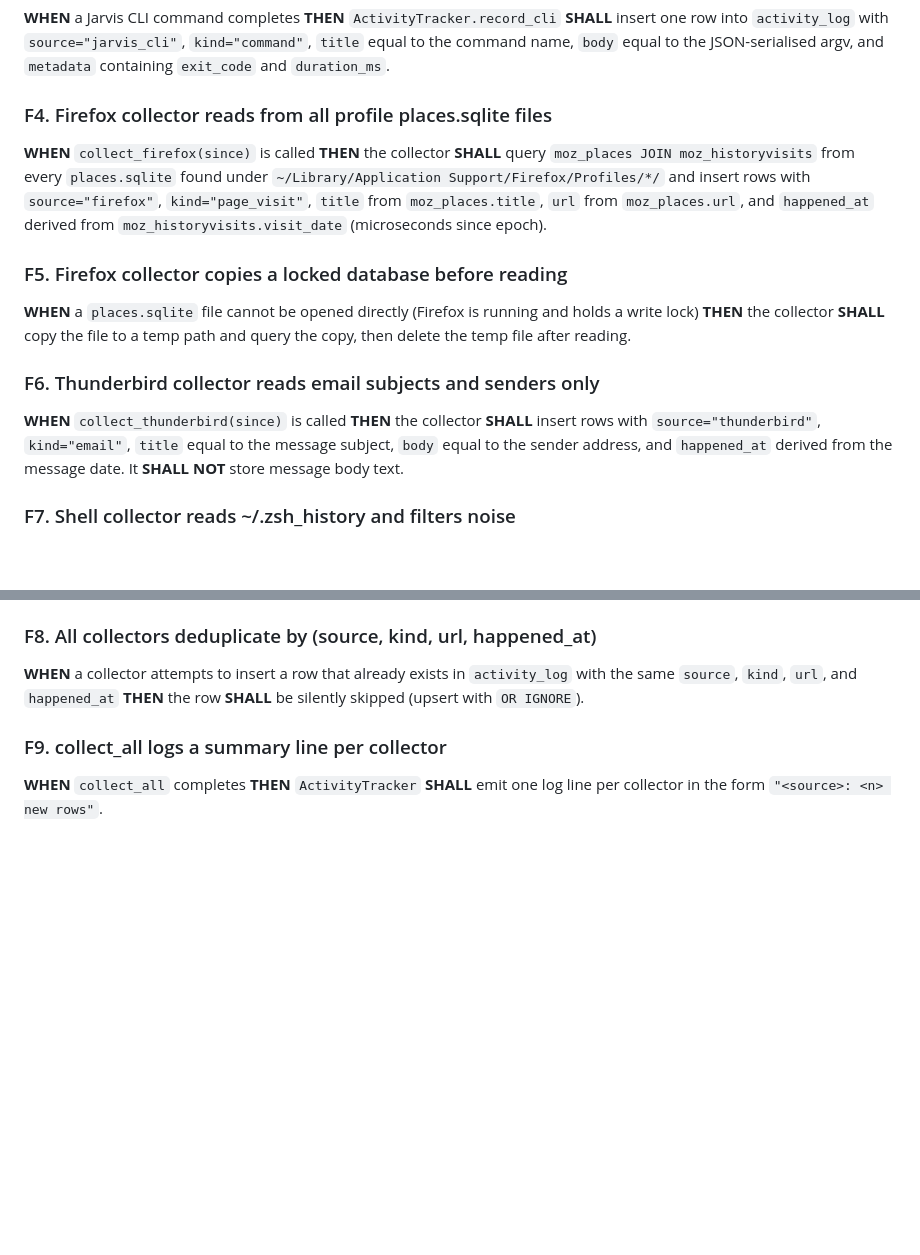
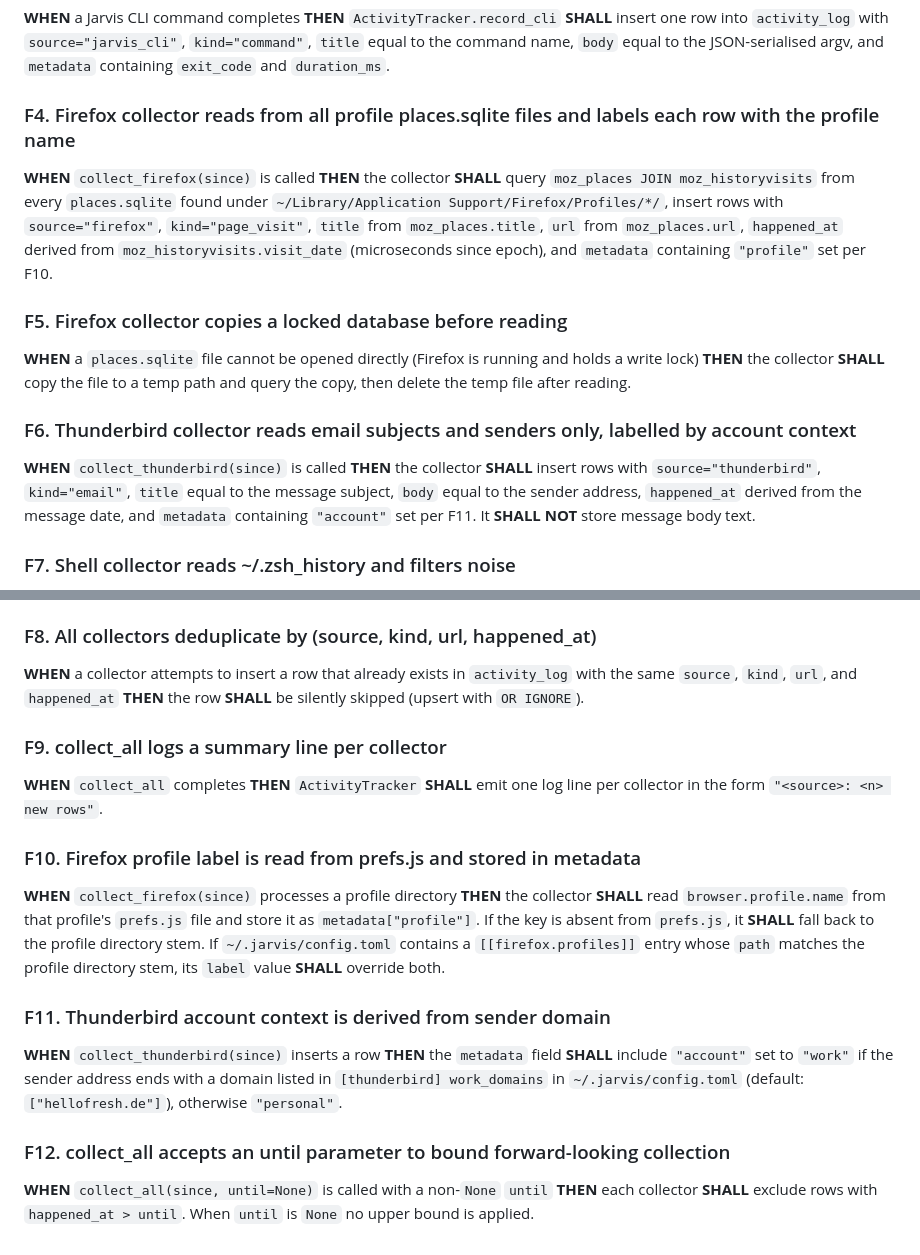
Before and after one commit to akpandeya/jarvis, a Markdown page: docs/specs/activity_tracker.md, 2 parts joined by grey strips. GitHub-like rendering; blank space fills up the shorter version.

Commit message:
Update specs: Firefox profile labels, Thunderbird account context, until param
- activity_tracker F4: store profile label in metadata per F10
- activity_tracker F6: store account context in metadata per F11
- activity_tracker F10 (new): read browser.profile.name from prefs.js,
  fallback to dir stem, config override via [[firefox.profiles]]
- activity_tracker F11 (new): work_domains config, default hellofresh.de
- activity_tracker F12 (new): collect_all(since, until=None) upper bound
- suggestions_engine F6: clarify forward-looking gcal window (now → now+30min)

Co-Authored-By: Claude Sonnet 4.6 <noreply@anthropic.com>

```diff
--- a/docs/specs/activity_tracker.md
+++ b/docs/specs/activity_tracker.md
@@ -29,17 +29,17 @@ component: jarvis/activity.py
 
 **WHEN** a Jarvis CLI command completes **THEN** `ActivityTracker.record_cli` **SHALL** insert one row into `activity_log` with `source="jarvis_cli"`, `kind="command"`, `title` equal to the command name, `body` equal to the JSON-serialised argv, and `metadata` containing `exit_code` and `duration_ms`.
 
-### F4. Firefox collector reads from all profile places.sqlite files
+### F4. Firefox collector reads from all profile places.sqlite files and labels each row with the profile name
 
-**WHEN** `collect_firefox(since)` is called **THEN** the collector **SHALL** query `moz_places JOIN moz_historyvisits` from every `places.sqlite` found under `~/Library/Application Support/Firefox/Profiles/*/` and insert rows with `source="firefox"`, `kind="page_visit"`, `title` from `moz_places.title`, `url` from `moz_places.url`, and `happened_at` derived from `moz_historyvisits.visit_date` (microseconds since epoch).
+**WHEN** `collect_firefox(since)` is called **THEN** the collector **SHALL** query `moz_places JOIN moz_historyvisits` from every `places.sqlite` found under `~/Library/Application Support/Firefox/Profiles/*/`, insert rows with `source="firefox"`, `kind="page_visit"`, `title` from `moz_places.title`, `url` from `moz_places.url`, `happened_at` derived from `moz_historyvisits.visit_date` (microseconds since epoch), and `metadata` containing `"profile"` set per F10.
 
 ### F5. Firefox collector copies a locked database before reading
 
 **WHEN** a `places.sqlite` file cannot be opened directly (Firefox is running and holds a write lock) **THEN** the collector **SHALL** copy the file to a temp path and query the copy, then delete the temp file after reading.
 
-### F6. Thunderbird collector reads email subjects and senders only
+### F6. Thunderbird collector reads email subjects and senders only, labelled by account context
 
-**WHEN** `collect_thunderbird(since)` is called **THEN** the collector **SHALL** insert rows with `source="thunderbird"`, `kind="email"`, `title` equal to the message subject, `body` equal to the sender address, and `happened_at` derived from the message date. It **SHALL NOT** store message body text.
+**WHEN** `collect_thunderbird(since)` is called **THEN** the collector **SHALL** insert rows with `source="thunderbird"`, `kind="email"`, `title` equal to the message subject, `body` equal to the sender address, `happened_at` derived from the message date, and `metadata` containing `"account"` set per F11. It **SHALL NOT** store message body text.
 
 ### F7. Shell collector reads ~/.zsh_history and filters noise
 
@@ -52,3 +52,15 @@ component: jarvis/activity.py
 ### F9. collect_all logs a summary line per collector
 
 **WHEN** `collect_all` completes **THEN** `ActivityTracker` **SHALL** emit one log line per collector in the form `"<source>: <n> new rows"`.
+
+### F10. Firefox profile label is read from prefs.js and stored in metadata
+
+**WHEN** `collect_firefox(since)` processes a profile directory **THEN** the collector **SHALL** read `browser.profile.name` from that profile's `prefs.js` file and store it as `metadata["profile"]`. If the key is absent from `prefs.js`, it **SHALL** fall back to the profile directory stem. If `~/.jarvis/config.toml` contains a `[[firefox.profiles]]` entry whose `path` matches the profile directory stem, its `label` value **SHALL** override both.
+
+### F11. Thunderbird account context is derived from sender domain
+
+**WHEN** `collect_thunderbird(since)` inserts a row **THEN** the `metadata` field **SHALL** include `"account"` set to `"work"` if the sender address ends with a domain listed in `[thunderbird] work_domains` in `~/.jarvis/config.toml` (default: `["hellofresh.de"]`), otherwise `"personal"`.
+
+### F12. collect_all accepts an until parameter to bound forward-looking collection
+
+**WHEN** `collect_all(since, until=None)` is called with a non-`None` `until` **THEN** each collector **SHALL** exclude rows with `happened_at > until`. When `until` is `None` no upper bound is applied.
```
Also changed, not shown: docs/specs/suggestions_engine.md (+1 -1 lines).
